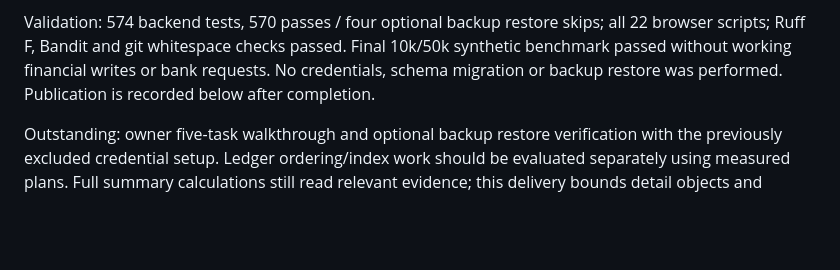
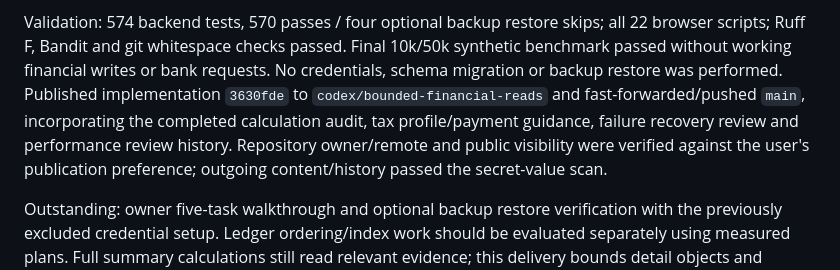
Before and after one commit to Thomas12356/TOMS, a Markdown page: PROJECT_STATUS.md, the part around the change. Drawn GitHub-style; blank space fills up the shorter version.

Commit message:
Record published main merge and verified local deployment

```diff
--- a/PROJECT_STATUS.md
+++ b/PROJECT_STATUS.md
@@ -21,7 +21,11 @@ Validation: 574 backend tests, 570 passes / four optional backup restore skips;
 all 22 browser scripts; Ruff F, Bandit and git whitespace checks passed. Final
 10k/50k synthetic benchmark passed without working financial writes or bank
 requests. No credentials, schema migration or backup restore was performed.
-Publication is recorded below after completion.
+Published implementation `3630fde` to `codex/bounded-financial-reads` and
+fast-forwarded/pushed `main`, incorporating the completed calculation audit, tax
+profile/payment guidance, failure recovery review and performance review history.
+Repository owner/remote and public visibility were verified against the user's
+publication preference; outgoing content/history passed the secret-value scan.
 
 Outstanding: owner five-task walkthrough and optional backup restore verification
 with the previously excluded credential setup. Ledger ordering/index work should
```
